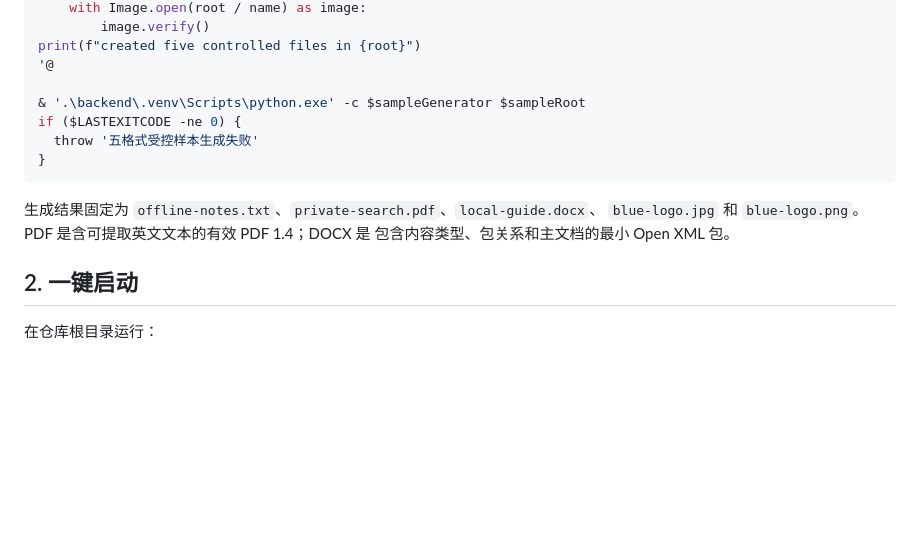
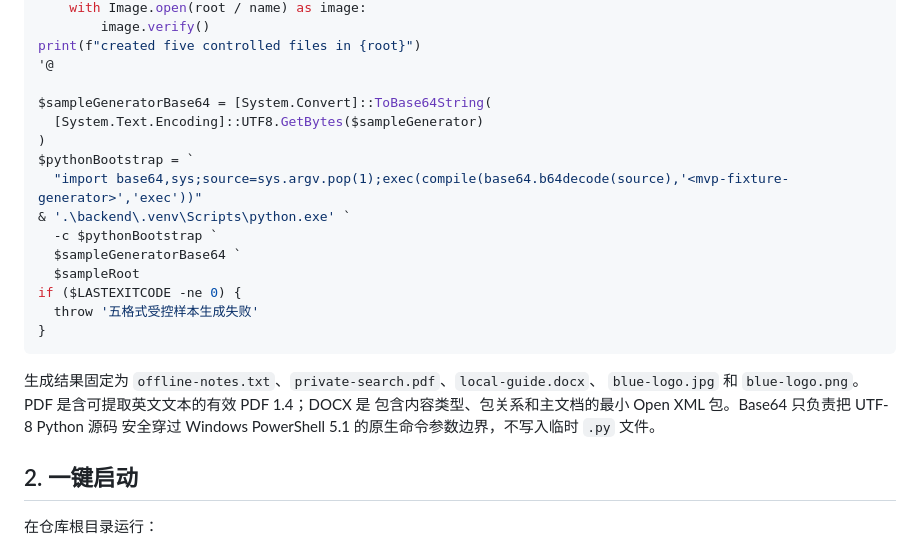
Before and after one commit to SHE3232/content-retrieval-system, a Markdown page: docs/week4/MVP_RUNBOOK.md, the part around the change. GitHub-like rendering; blank space fills up the shorter version.

Commit message:
docs: make MVP fixture generation PowerShell 5.1 safe

```diff
--- a/docs/week4/MVP_RUNBOOK.md
+++ b/docs/week4/MVP_RUNBOOK.md
@@ -276,7 +276,15 @@ for name in ("blue-logo.jpg", "blue-logo.png"):
 print(f"created five controlled files in {root}")
 '@
 
-& '.\backend\.venv\Scripts\python.exe' -c $sampleGenerator $sampleRoot
+$sampleGeneratorBase64 = [System.Convert]::ToBase64String(
+  [System.Text.Encoding]::UTF8.GetBytes($sampleGenerator)
+)
+$pythonBootstrap = `
+  "import base64,sys;source=sys.argv.pop(1);exec(compile(base64.b64decode(source),'<mvp-fixture-generator>','exec'))"
+& '.\backend\.venv\Scripts\python.exe' `
+  -c $pythonBootstrap `
+  $sampleGeneratorBase64 `
+  $sampleRoot
 if ($LASTEXITCODE -ne 0) {
   throw '五格式受控样本生成失败'
 }
@@ -284,7 +292,8 @@ if ($LASTEXITCODE -ne 0) {
 
 生成结果固定为 `offline-notes.txt`、`private-search.pdf`、`local-guide.docx`、
 `blue-logo.jpg` 和 `blue-logo.png`。PDF 是含可提取英文文本的有效 PDF 1.4；DOCX 是
-包含内容类型、包关系和主文档的最小 Open XML 包。
+包含内容类型、包关系和主文档的最小 Open XML 包。Base64 只负责把 UTF-8 Python 源码
+安全穿过 Windows PowerShell 5.1 的原生命令参数边界，不写入临时 `.py` 文件。
 
 ## 2. 一键启动
 
```
